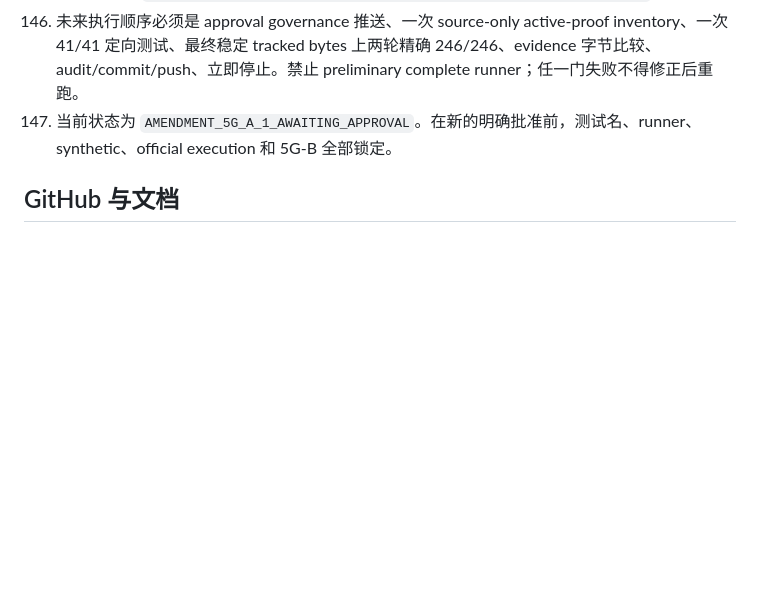
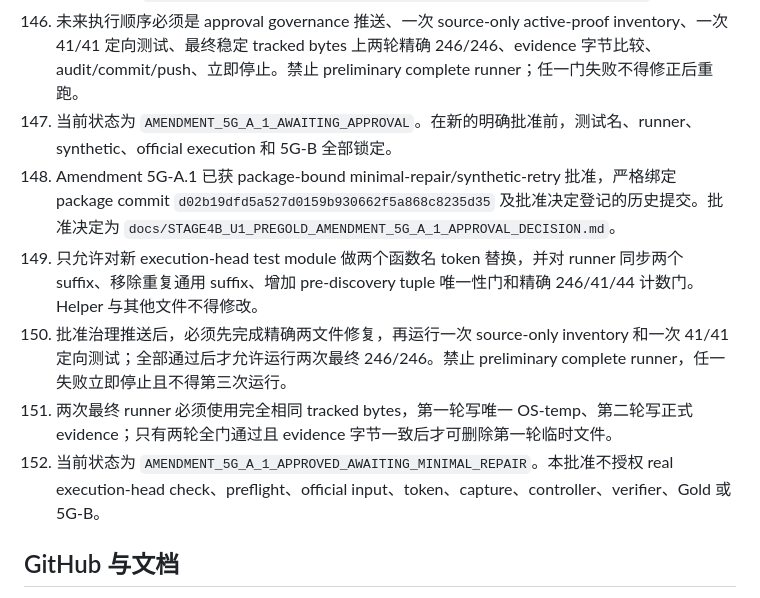
Before and after one commit to lljjcc426/HyperGranular-RAG, a Markdown page: AGENTS.md, the part around the change. GitHub-like rendering; blank space fills up the shorter version.

Commit message:
Record Stage4B-U1 Amendment 5G-A.1 approval

```diff
--- a/AGENTS.md
+++ b/AGENTS.md
@@ -159,6 +159,11 @@
 145. 未来 5G-A.1 如获 package-bound 批准，只允许重命名两个冲突的新测试、同步两个 execution-head suffix、确保通用 path-helper suffix 只登记一次、在 discovery 前增加 suffix tuple 自身唯一性门，并把完整门冻结为精确 246 tests、41 execution-head tests、44 typed-policy tests。Helper SHA `517C5C4DB22A82B4CBCA3D8BB751AAE60C0DCC5B5948CC8419D8770A9CC3D174` 不得改变。
 146. 未来执行顺序必须是 approval governance 推送、一次 source-only active-proof inventory、一次 41/41 定向测试、最终稳定 tracked bytes 上两轮精确 246/246、evidence 字节比较、audit/commit/push、立即停止。禁止 preliminary complete runner；任一门失败不得修正后重跑。
 147. 当前状态为 `AMENDMENT_5G_A_1_AWAITING_APPROVAL`。在新的明确批准前，测试名、runner、synthetic、official execution 和 5G-B 全部锁定。
+148. Amendment 5G-A.1 已获 package-bound minimal-repair/synthetic-retry 批准，严格绑定 package commit `d02b19dfd5a527d0159b930662f5a868c8235d35` 及批准决定登记的历史提交。批准决定为 `docs/STAGE4B_U1_PREGOLD_AMENDMENT_5G_A_1_APPROVAL_DECISION.md`。
+149. 只允许对新 execution-head test module 做两个函数名 token 替换，并对 runner 同步两个 suffix、移除重复通用 suffix、增加 pre-discovery tuple 唯一性门和精确 246/41/44 计数门。Helper 与其他文件不得修改。
+150. 批准治理推送后，必须先完成精确两文件修复，再运行一次 source-only inventory 和一次 41/41 定向测试；全部通过后才允许运行两次最终 246/246。禁止 preliminary complete runner，任一失败立即停止且不得第三次运行。
+151. 两次最终 runner 必须使用完全相同 tracked bytes，第一轮写唯一 OS-temp、第二轮写正式 evidence；只有两轮全门通过且 evidence 字节一致后才可删除第一轮临时文件。
+152. 当前状态为 `AMENDMENT_5G_A_1_APPROVED_AWAITING_MINIMAL_REPAIR`。本批准不授权 real execution-head check、preflight、official input、token、capture、controller、verifier、Gold 或 5G-B。
 
 ## GitHub 与文档
 
```
Also changed, not shown: docs/STAGE4B_U1_PREGOLD_AMENDMENT_5G_A_1_APPROVAL_DECISION.md (added, +124 -0 lines).
